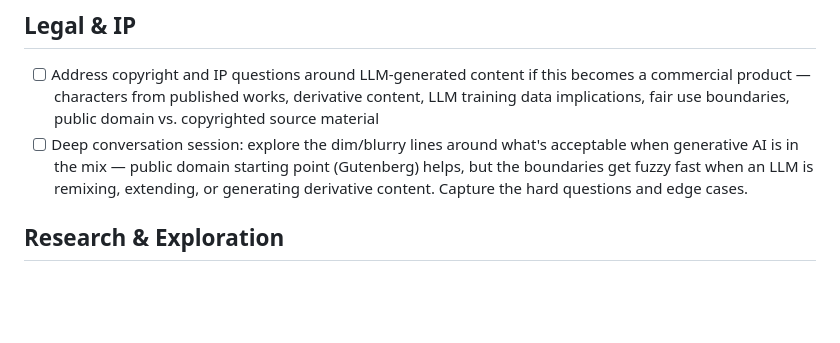
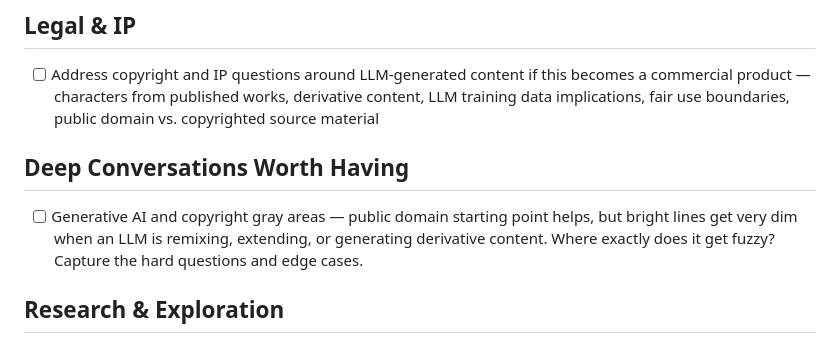
Before and after one commit to starkravingmedia/guttenberg-preview, a Markdown page: TODO.md, the part around the change. Drawn GitHub-style; blank space fills up the shorter version.

Commit message:
Add 'Deep Conversations Worth Having' section
Moved the generative AI copyright gray areas topic out of Legal & IP
into its own section for topics that need dedicated exploration sessions.

Co-Authored-By: Claude Opus 4.6 <noreply@anthropic.com>

```diff
--- a/TODO.md
+++ b/TODO.md
@@ -55,7 +55,9 @@
 ## Legal & IP
 
 - [ ] Address copyright and IP questions around LLM-generated content if this becomes a commercial product — characters from published works, derivative content, LLM training data implications, fair use boundaries, public domain vs. copyrighted source material
-- [ ] Deep conversation session: explore the dim/blurry lines around what's acceptable when generative AI is in the mix — public domain starting point (Gutenberg) helps, but the boundaries get fuzzy fast when an LLM is remixing, extending, or generating derivative content. Capture the hard questions and edge cases.
+## Deep Conversations Worth Having
+
+- [ ] Generative AI and copyright gray areas — public domain starting point helps, but bright lines get very dim when an LLM is remixing, extending, or generating derivative content. Where exactly does it get fuzzy? Capture the hard questions and edge cases.
 
 ## Research & Exploration
 
```
